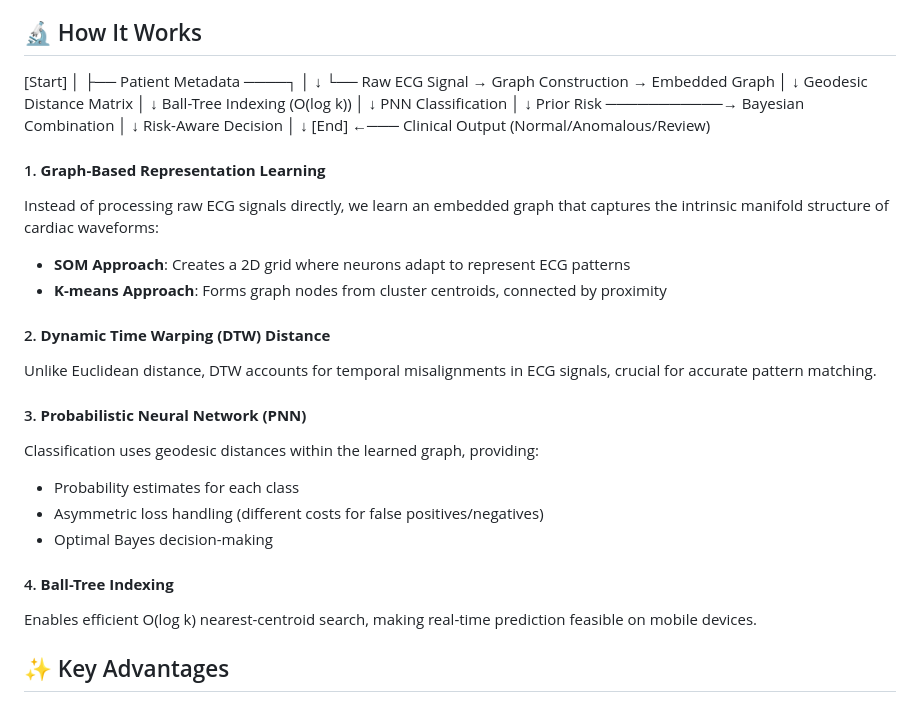
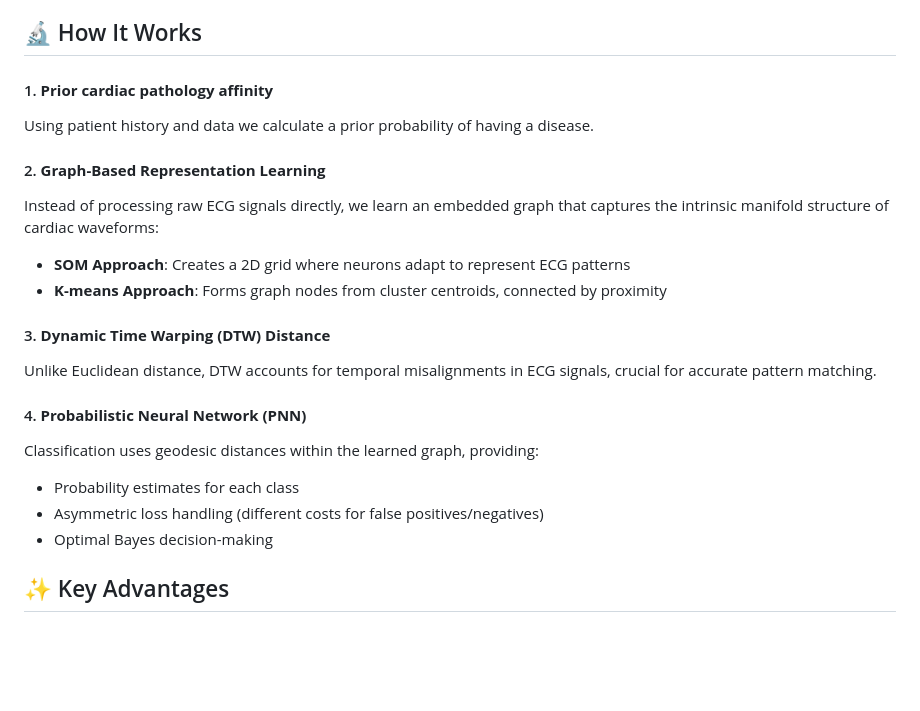
Before and after one commit to Demianfraiman/Deteccion-de-anomalias-cardiacas, a Markdown page: README.md, the part around the change. GitHub-like rendering; blank space fills up the shorter version.

```diff
--- a/README.md
+++ b/README.md
@@ -8,48 +8,23 @@ This repository contains the research implementation of a novel graph-based fram
 
 ## 🔬 How It Works
 
-[Start]
-  │
-  ├── Patient Metadata ────┐
-  │                        ↓
-  └── Raw ECG Signal → Graph Construction → Embedded Graph
-                                │
-                                ↓
-                        Geodesic Distance Matrix
-                                │
-                                ↓
-                        Ball-Tree Indexing (O(log k))
-                                │
-                                ↓
-                        PNN Classification
-                                │
-                                ↓
-  Prior Risk ───────────→ Bayesian Combination
-                                │
-                                ↓
-                        Risk-Aware Decision
-                                │
-                                ↓
-  [End] ←─── Clinical Output (Normal/Anomalous/Review)
+#### 1. **Prior cardiac pathology affinity**
+Using patient history and data we calculate a prior probability of having a disease.
 
-
-#### 1. **Graph-Based Representation Learning**
+#### 2. **Graph-Based Representation Learning**
 Instead of processing raw ECG signals directly, we learn an embedded graph that captures the intrinsic manifold structure of cardiac waveforms:
 
 - **SOM Approach**: Creates a 2D grid where neurons adapt to represent ECG patterns
 - **K-means Approach**: Forms graph nodes from cluster centroids, connected by proximity
 
-#### 2. **Dynamic Time Warping (DTW) Distance**
+#### 3. **Dynamic Time Warping (DTW) Distance**
 Unlike Euclidean distance, DTW accounts for temporal misalignments in ECG signals, crucial for accurate pattern matching.
 
-#### 3. **Probabilistic Neural Network (PNN)**
+#### 4. **Probabilistic Neural Network (PNN)**
 Classification uses geodesic distances within the learned graph, providing:
 - Probability estimates for each class
 - Asymmetric loss handling (different costs for false positives/negatives)
 - Optimal Bayes decision-making
-
-#### 4. **Ball-Tree Indexing**
-Enables efficient O(log k) nearest-centroid search, making real-time prediction feasible on mobile devices.
 
 ## ✨ Key Advantages
 
```
